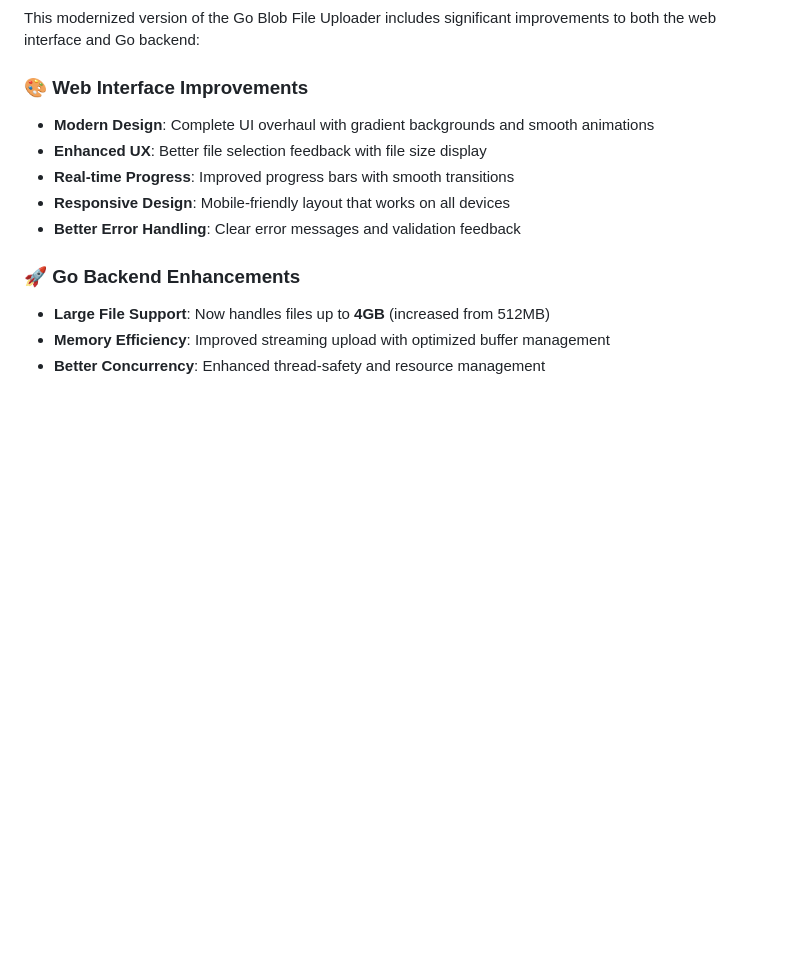
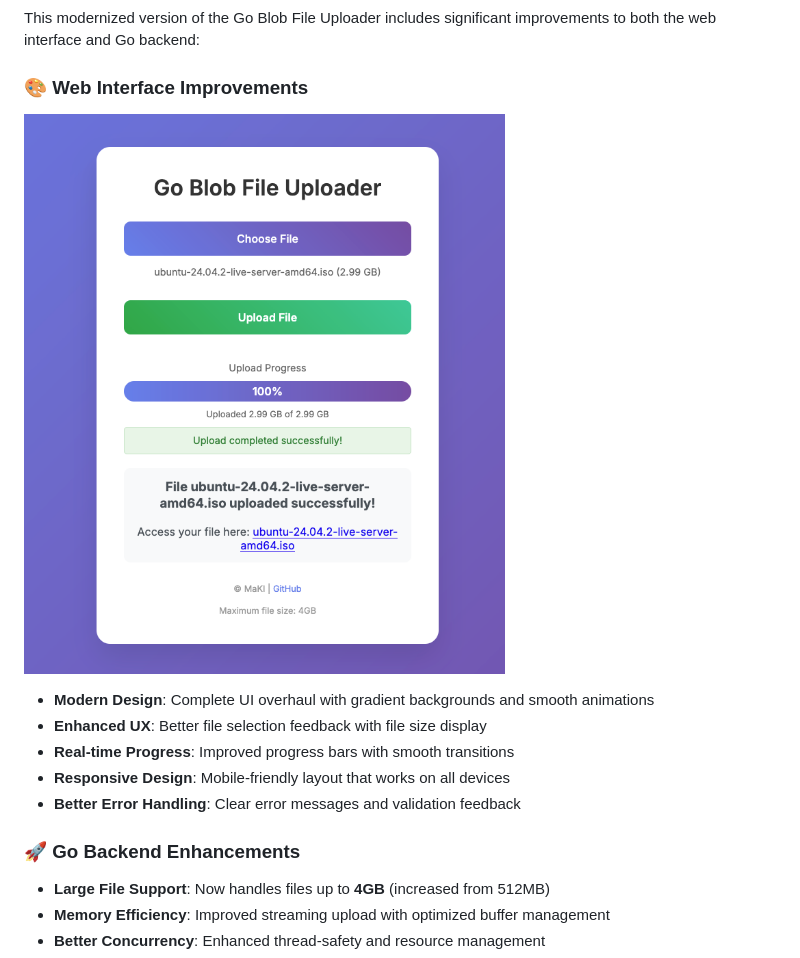
Before and after one commit to patrikcze/go-blob, a Markdown page: README.md, the part around the change. Rendered like a GitHub page; pictures changed too: images/goblob_modern.png (added); blank space fills up the shorter version.

Commit message:
chore(README.md): Added Screenshot only.

```diff
--- a/README.md
+++ b/README.md
@@ -5,6 +5,9 @@
 This modernized version of the Go Blob File Uploader includes significant improvements to both the web interface and Go backend:
 
 ### 🎨 Web Interface Improvements
+
+![AI Modernized UI](images/goblob_modern.png)
+
 - **Modern Design**: Complete UI overhaul with gradient backgrounds and smooth animations
 - **Enhanced UX**: Better file selection feedback with file size display
 - **Real-time Progress**: Improved progress bars with smooth transitions
```
